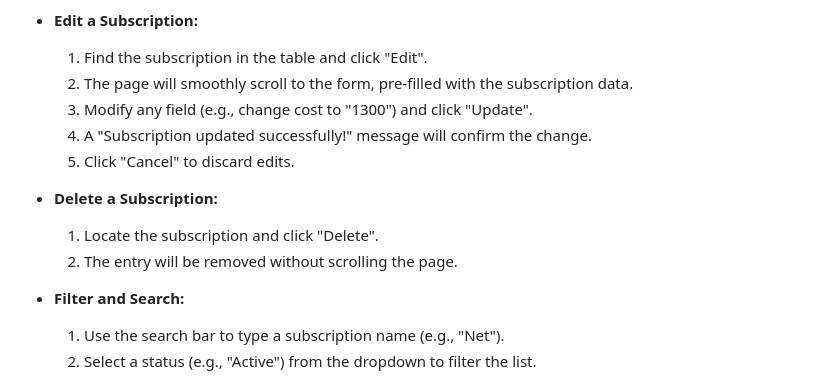
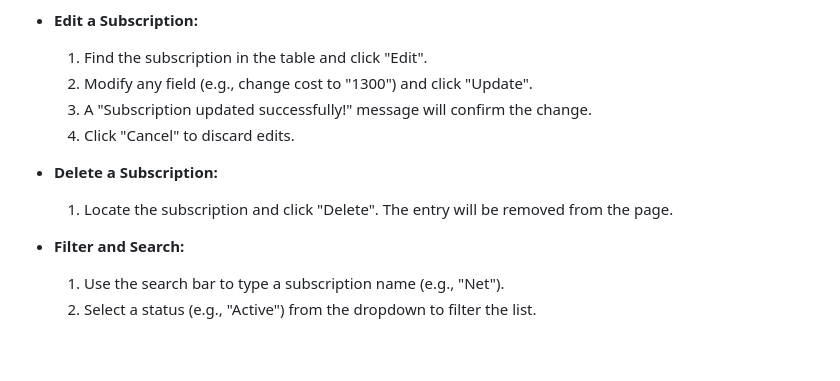
Before and after one commit to ekalavya-cmd/subscription-manager, a Markdown page: README.md, the part around the change. GitHub-like rendering; blank space fills up the shorter version.

```diff
--- a/README.md
+++ b/README.md
@@ -79,15 +79,13 @@ A web application built with AngularJS to manage subscriptions, including adding
 - **Edit a Subscription:**
 
   1.  Find the subscription in the table and click "Edit".
-  2.  The page will smoothly scroll to the form, pre-filled with the subscription data.
-  3.  Modify any field (e.g., change cost to "1300") and click "Update".
-  4.  A "Subscription updated successfully!" message will confirm the change.
-  5.  Click "Cancel" to discard edits.
+  2.  Modify any field (e.g., change cost to "1300") and click "Update".
+  3.  A "Subscription updated successfully!" message will confirm the change.
+  4.  Click "Cancel" to discard edits.
 
 - **Delete a Subscription:**
 
-  1.  Locate the subscription and click "Delete".
-  2.  The entry will be removed without scrolling the page.
+  1.  Locate the subscription and click "Delete". The entry will be removed from the page.
 
 - **Filter and Search:**
 
```
